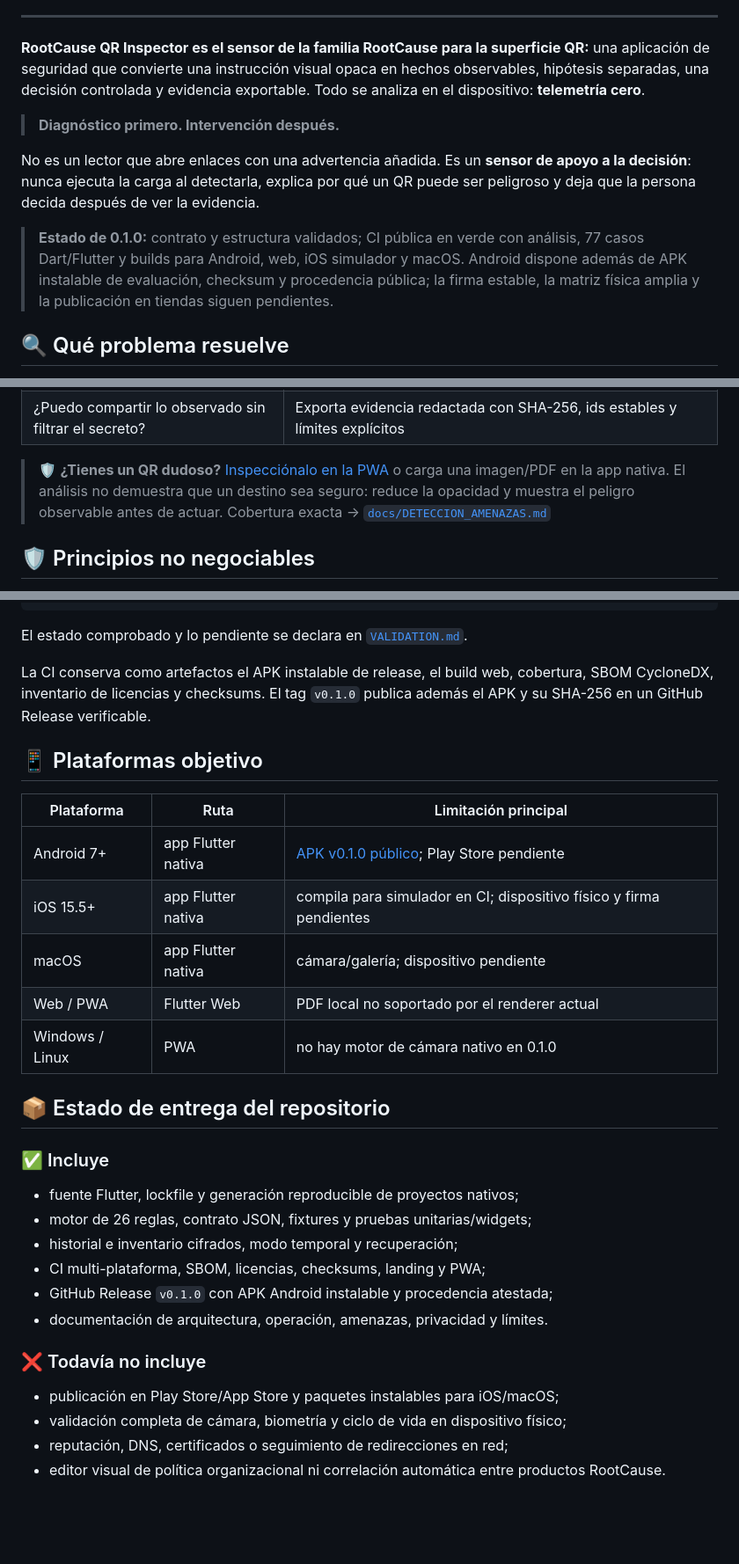
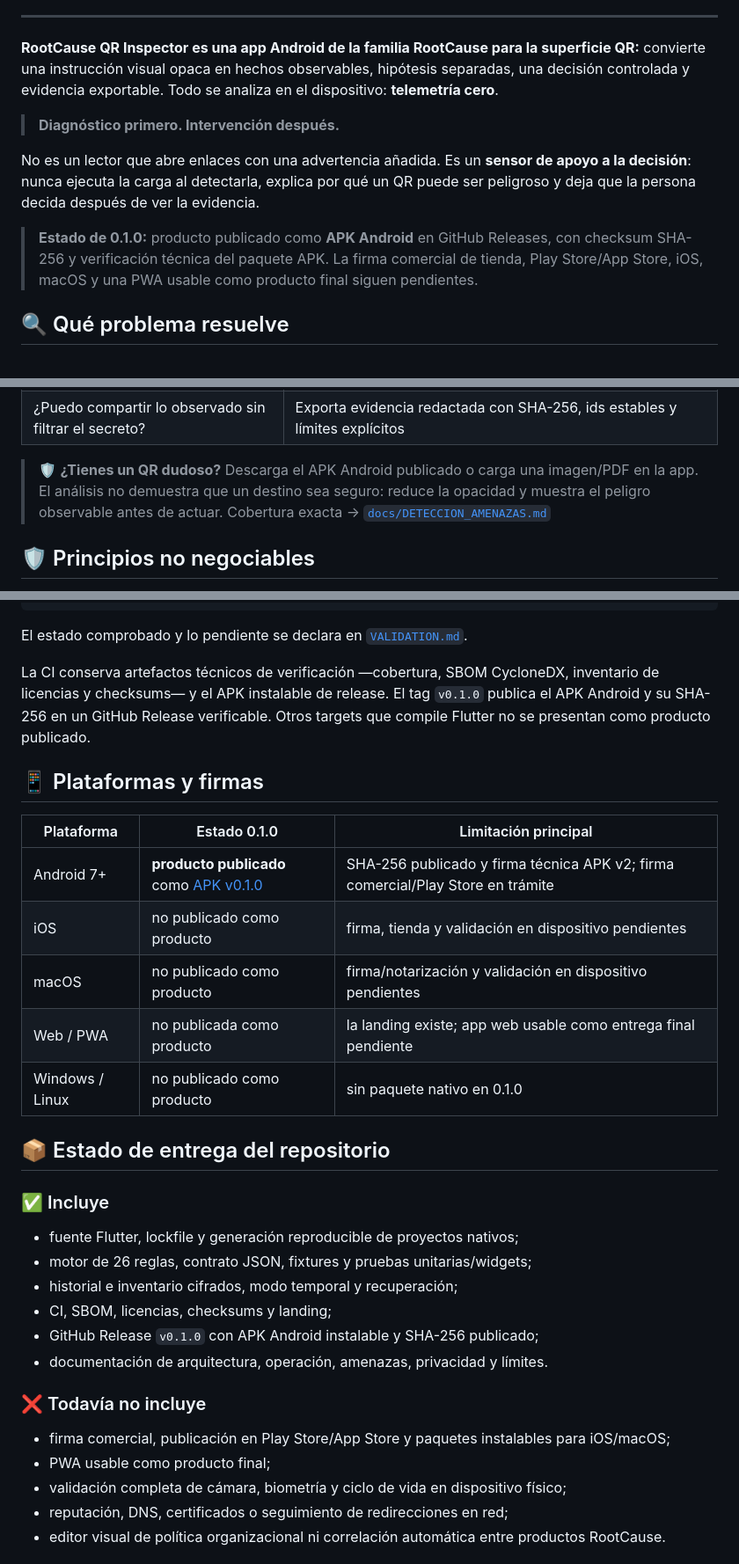
Before and after one commit to vladimiracunadev-create/rootcause-qr-inspector, a Markdown page: README.md, 3 parts joined by grey strips. Shown at 88% size. GitHub-like rendering; blank space fills up the shorter version.

Commit message:
docs: aclara entrega android y firmas pendientes

```diff
--- a/README.md
+++ b/README.md
@@ -33,10 +32,10 @@
 
 ---
 
-**RootCause QR Inspector es el sensor de la familia RootCause para la superficie
-QR:** una aplicación de seguridad que convierte una instrucción visual opaca en
-hechos observables, hipótesis separadas, una decisión controlada y evidencia
-exportable. Todo se analiza en el dispositivo: **telemetría cero**.
+**RootCause QR Inspector es una app Android de la familia RootCause para la
+superficie QR:** convierte una instrucción visual opaca en hechos observables,
+hipótesis separadas, una decisión controlada y evidencia exportable. Todo se
+analiza en el dispositivo: **telemetría cero**.
 
 > **Diagnóstico primero. Intervención después.**
 
@@ -44,11 +43,10 @@ No es un lector que abre enlaces con una advertencia añadida. Es un **sensor de
 apoyo a la decisión**: nunca ejecuta la carga al detectarla, explica por qué un
 QR puede ser peligroso y deja que la persona decida después de ver la evidencia.
 
-> **Estado de 0.1.0:** contrato y estructura validados; CI pública en verde con
-> análisis, 77 casos Dart/Flutter y builds para Android, web, iOS simulador y
-> macOS. Android dispone además de APK instalable de evaluación, checksum y
-> procedencia pública; la firma estable, la matriz física amplia y la
-> publicación en tiendas siguen pendientes.
+> **Estado de 0.1.0:** producto publicado como **APK Android** en GitHub
+> Releases, con checksum SHA-256 y verificación técnica del paquete APK. La
+> firma comercial de tienda, Play Store/App Store, iOS, macOS y una PWA usable
+> como producto final siguen pendientes.
 
 ## 🔍 Qué problema resuelve
 
@@ -74,8 +72,8 @@ validar la persona.
 | ¿Cambia el destinatario de un pago? | Mantiene pagos en confirmación y exige validar beneficiario e importe fuera del QR |
 | ¿Puedo compartir lo observado sin filtrar el secreto? | Exporta evidencia redactada con SHA-256, ids estables y límites explícitos |
 
-> 🛡️ **¿Tienes un QR dudoso?** [Inspecciónalo en la PWA](https://vladimiracunadev-create.github.io/rootcause-qr-inspector/app/)
-> o carga una imagen/PDF en la app nativa. El análisis no demuestra que un
+> 🛡️ **¿Tienes un QR dudoso?** Descarga el APK Android publicado o carga una
+> imagen/PDF en la app. El análisis no demuestra que un
 > destino sea seguro: reduce la opacidad y muestra el peligro observable antes
 > de actuar. Cobertura exacta → [`docs/DETECCION_AMENAZAS.md`](docs/DETECCION_AMENAZAS.md)
 
@@ -300,19 +300,20 @@ flutter test test/core/qr_evidence_exporter_test.dart
 
 El estado comprobado y lo pendiente se declara en [`VALIDATION.md`](VALIDATION.md).
 
-La CI conserva como artefactos el APK instalable de release, el build web,
-cobertura, SBOM CycloneDX, inventario de licencias y checksums. El tag `v0.1.0`
-publica además el APK y su SHA-256 en un GitHub Release verificable.
+La CI conserva artefactos técnicos de verificación —cobertura, SBOM CycloneDX,
+inventario de licencias y checksums— y el APK instalable de release. El tag
+`v0.1.0` publica el APK Android y su SHA-256 en un GitHub Release verificable.
+Otros targets que compile Flutter no se presentan como producto publicado.
 
-## 📱 Plataformas objetivo
+## 📱 Plataformas y firmas
 
-| Plataforma | Ruta | Limitación principal |
+| Plataforma | Estado 0.1.0 | Limitación principal |
 |---|---|---|
-| Android 7+ | app Flutter nativa | [APK v0.1.0 público](https://github.com/vladimiracunadev-create/rootcause-qr-inspector/releases/tag/v0.1.0); Play Store pendiente |
-| iOS 15.5+ | app Flutter nativa | compila para simulador en CI; dispositivo físico y firma pendientes |
-| macOS | app Flutter nativa | cámara/galería; dispositivo pendiente |
-| Web / PWA | Flutter Web | PDF local no soportado por el renderer actual |
-| Windows / Linux | PWA | no hay motor de cámara nativo en 0.1.0 |
+| Android 7+ | **producto publicado** como [APK v0.1.0](https://github.com/vladimiracunadev-create/rootcause-qr-inspector/releases/tag/v0.1.0) | SHA-256 publicado y firma técnica APK v2; firma comercial/Play Store en trámite |
+| iOS | no publicado como producto | firma, tienda y validación en dispositivo pendientes |
+| macOS | no publicado como producto | firma/notarización y validación en dispositivo pendientes |
+| Web / PWA | no publicada como producto | la landing existe; app web usable como entrega final pendiente |
+| Windows / Linux | no publicado como producto | sin paquete nativo en 0.1.0 |
 
 ## 📦 Estado de entrega del repositorio
 
@@ -321,13 +322,14 @@ publica además el APK y su SHA-256 en un GitHub Release verificable.
 - fuente Flutter, lockfile y generación reproducible de proyectos nativos;
 - motor de 26 reglas, contrato JSON, fixtures y pruebas unitarias/widgets;
 - historial e inventario cifrados, modo temporal y recuperación;
-- CI multi-plataforma, SBOM, licencias, checksums, landing y PWA;
-- GitHub Release `v0.1.0` con APK Android instalable y procedencia atestada;
+- CI, SBOM, licencias, checksums y landing;
+- GitHub Release `v0.1.0` con APK Android instalable y SHA-256 publicado;
 - documentación de arquitectura, operación, amenazas, privacidad y límites.
 
 ### ❌ Todavía no incluye
 
-- publicación en Play Store/App Store y paquetes instalables para iOS/macOS;
+- firma comercial, publicación en Play Store/App Store y paquetes instalables para iOS/macOS;
+- PWA usable como producto final;
 - validación completa de cámara, biometría y ciclo de vida en dispositivo físico;
 - reputación, DNS, certificados o seguimiento de redirecciones en red;
 - editor visual de política organizacional ni correlación automática entre
```
Also changed, not shown: other parts of README.md (+6 -5 lines).
